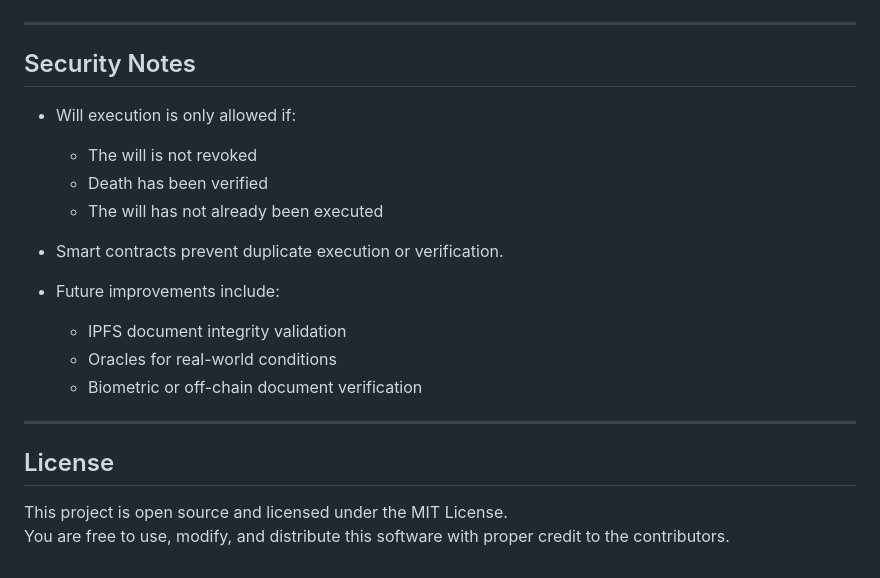
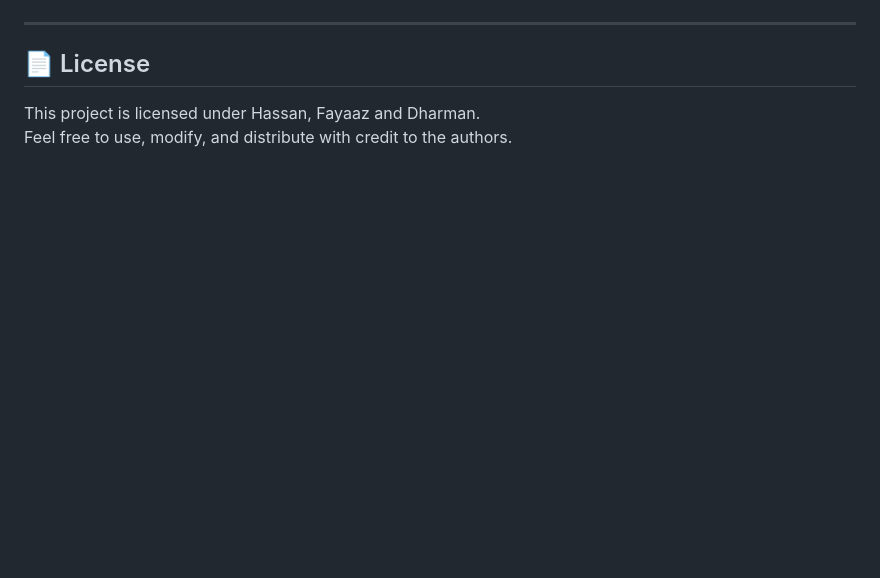
Before and after one commit to dhrmn1103/IFB452-Group-33, a Markdown page: README.md, the part around the change printed below. Drawn GitHub-style; blank space fills up the shorter version.

```diff
--- a/README.md
+++ b/README.md
@@ -151,22 +145,7 @@ README.md
 
 ---
 
-## Security Notes
+## 📄 License
 
-- Will execution is only allowed if:
-  - The will is not revoked
-  - Death has been verified
-  - The will has not already been executed
-
-- Smart contracts prevent duplicate execution or verification.
-- Future improvements include:
-  - IPFS document integrity validation
-  - Oracles for real-world conditions
-  - Biometric or off-chain document verification
-
----
-
-## License
-
-This project is open source and licensed under the MIT License.
-You are free to use, modify, and distribute this software with proper credit to the contributors.
+This project is licensed under Hassan, Fayaaz and Dharman.
+Feel free to use, modify, and distribute with credit to the authors.
```
Also changed, not shown: other parts of README.md (+86 -92 lines).
